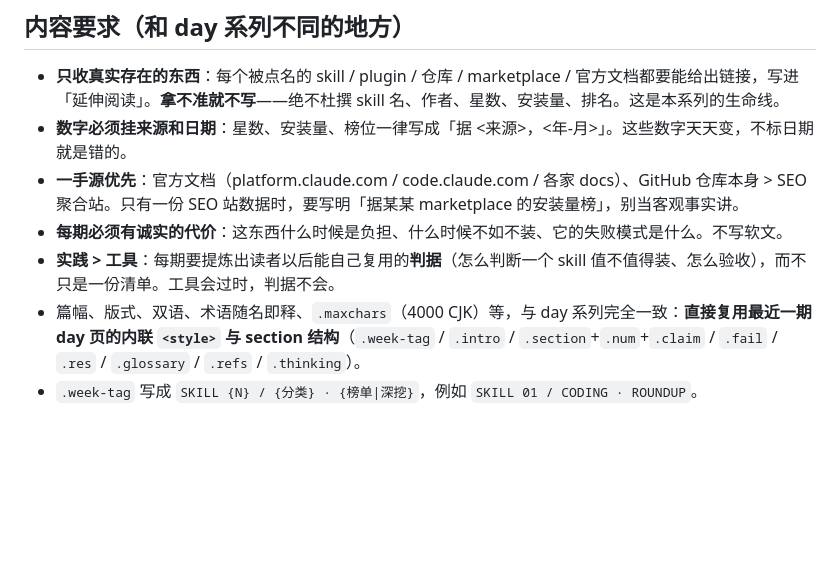
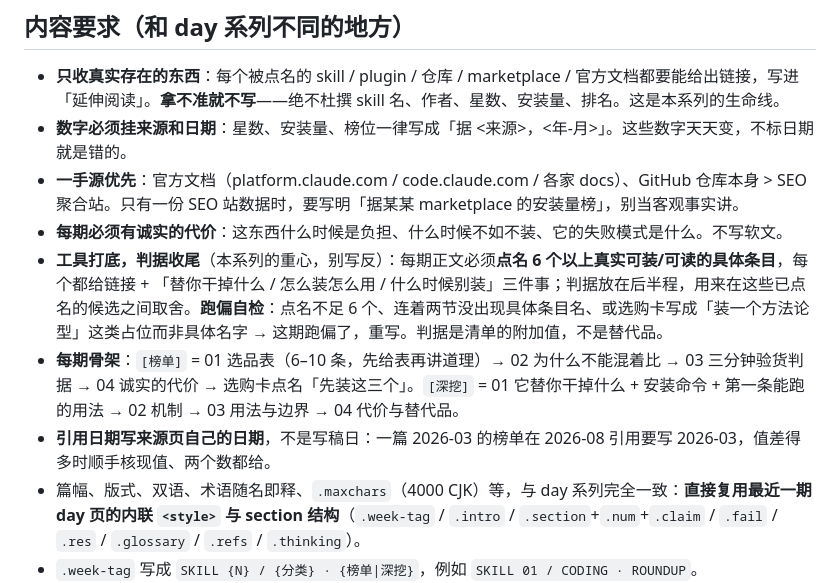
Before and after one commit to cissy0802/super-individual, a Markdown page: CLAUDE.md, the part around the change. Drawn GitHub-style; blank space fills up the shorter version.

```diff
--- a/CLAUDE.md
+++ b/CLAUDE.md
@@ -59,7 +59,9 @@ TOPICS.md 是本仓选题的**唯一真相源**。以下三条每次运行都适
 - **数字必须挂来源和日期**：星数、安装量、榜位一律写成「据 <来源>，<年-月>」。这些数字天天变，不标日期就是错的。
 - **一手源优先**：官方文档（platform.claude.com / code.claude.com / 各家 docs）、GitHub 仓库本身 > SEO 聚合站。只有一份 SEO 站数据时，要写明「据某某 marketplace 的安装量榜」，别当客观事实讲。
 - **每期必须有诚实的代价**：这东西什么时候是负担、什么时候不如不装、它的失败模式是什么。不写软文。
-- **实践 > 工具**：每期要提炼出读者以后能自己复用的**判据**（怎么判断一个 skill 值不值得装、怎么验收），而不只是一份清单。工具会过时，判据不会。
+- **工具打底，判据收尾**（本系列的重心，别写反）：每期正文必须**点名 6 个以上真实可装/可读的具体条目**，每个都给链接 + 「替你干掉什么 / 怎么装怎么用 / 什么时候别装」三件事；判据放在后半程，用来在这些已点名的候选之间取舍。**跑偏自检**：点名不足 6 个、连着两节没出现具体条目名、或选购卡写成「装一个方法论型」这类占位而非具体名字 → 这期跑偏了，重写。判据是清单的附加值，不是替代品。
+- **每期骨架**：`[榜单]` = 01 选品表（6–10 条，先给表再讲道理）→ 02 为什么不能混着比 → 03 三分钟验货判据 → 04 诚实的代价 → 选购卡点名「先装这三个」。`[深挖]` = 01 它替你干掉什么 + 安装命令 + 第一条能跑的用法 → 02 机制 → 03 用法与边界 → 04 代价与替代品。
+- **引用日期写来源页自己的日期**，不是写稿日：一篇 2026-03 的榜单在 2026-08 引用要写 2026-03，值差得多时顺手核现值、两个数都给。
 - 篇幅、版式、双语、术语随名即释、`.maxchars`（4000 CJK）等，与 day 系列完全一致：**直接复用最近一期 day 页的内联 `<style>` 与 section 结构**（`.week-tag` / `.intro` / `.section`+`.num`+`.claim` / `.fail` / `.res` / `.glossary` / `.refs` / `.thinking`）。
 - `.week-tag` 写成 `SKILL {N} / {分类} · {榜单|深挖}`，例如 `SKILL 01 / CODING · ROUNDUP`。
 
```
Also changed, not shown: SKILLS.md (+20 -13 lines).
